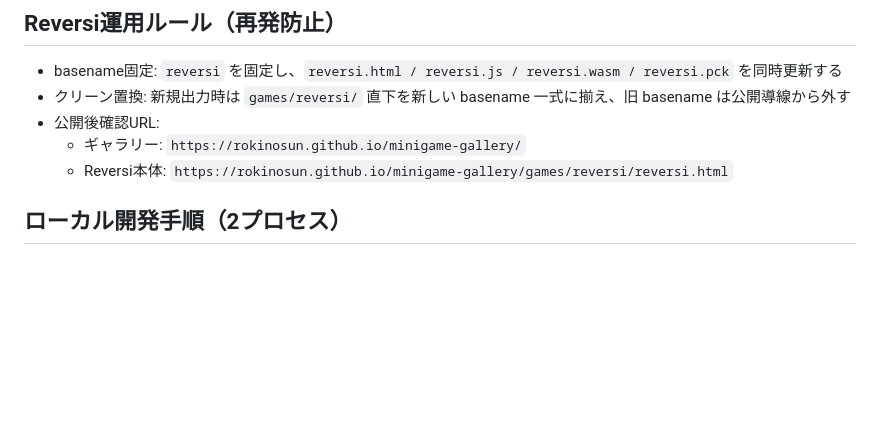
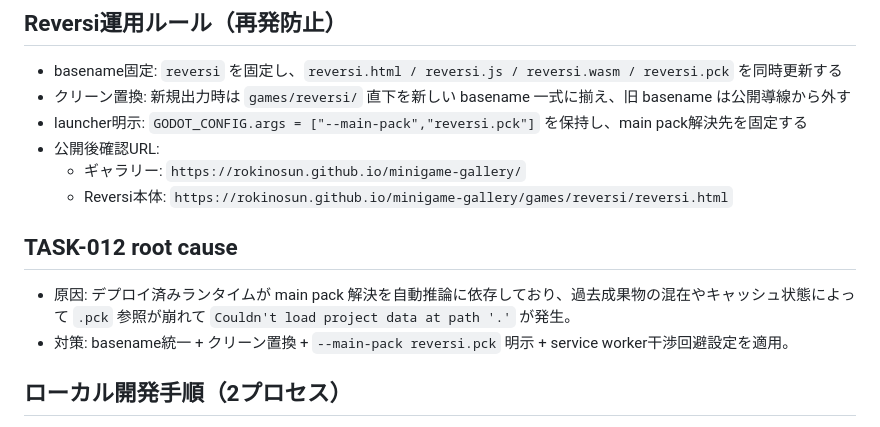
Before and after one commit to rokinosun/minigame-gallery, a Markdown page: README.md, the part around the change. Rendered like a GitHub page; blank space fills up the shorter version.

Commit message:
Document main-pack fix and recurrence prevention for reversi web runtime

```diff
--- a/README.md
+++ b/README.md
@@ -58,9 +58,15 @@ GitHub Pages で公開する静的サイト（MVP）です。
 
 - basename固定: `reversi` を固定し、`reversi.html / reversi.js / reversi.wasm / reversi.pck` を同時更新する
 - クリーン置換: 新規出力時は `games/reversi/` 直下を新しい basename 一式に揃え、旧 basename は公開導線から外す
+- launcher明示: `GODOT_CONFIG.args = ["--main-pack","reversi.pck"]` を保持し、main pack解決先を固定する
 - 公開後確認URL:
   - ギャラリー: `https://rokinosun.github.io/minigame-gallery/`
   - Reversi本体: `https://rokinosun.github.io/minigame-gallery/games/reversi/reversi.html`
+
+## TASK-012 root cause
+
+- 原因: デプロイ済みランタイムが main pack 解決を自動推論に依存しており、過去成果物の混在やキャッシュ状態によって `.pck` 参照が崩れて `Couldn't load project data at path '.'` が発生。
+- 対策: basename統一 + クリーン置換 + `--main-pack reversi.pck` 明示 + service worker干渉回避設定を適用。
 
 ## ローカル開発手順（2プロセス）
 
```
